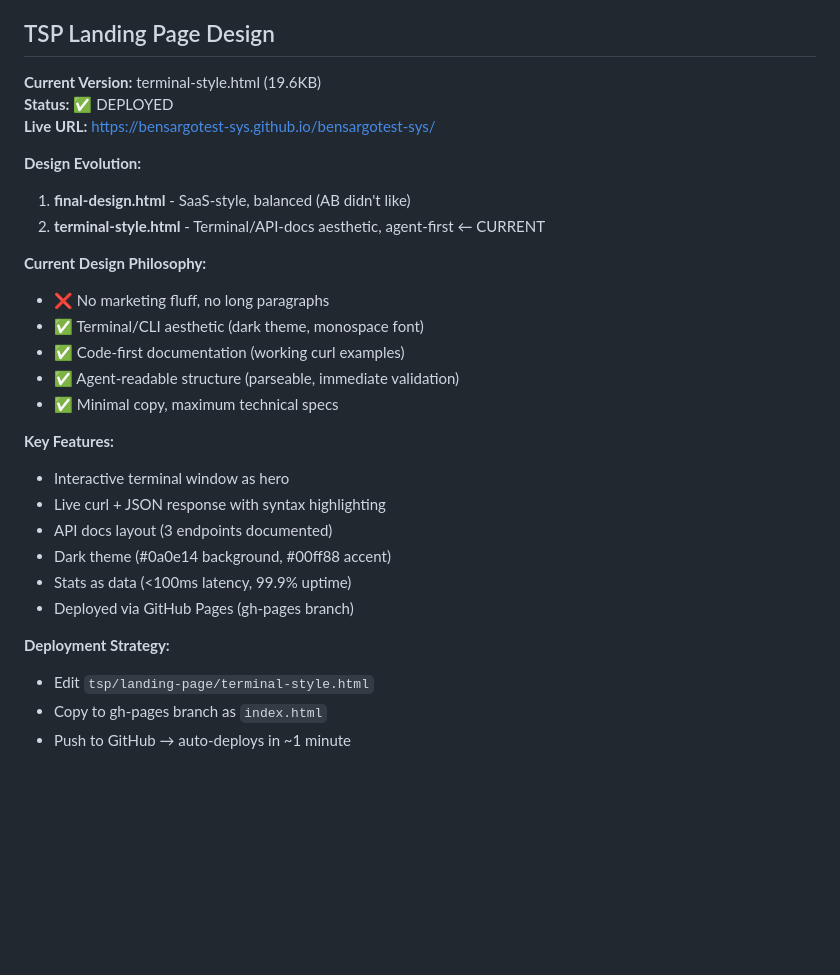
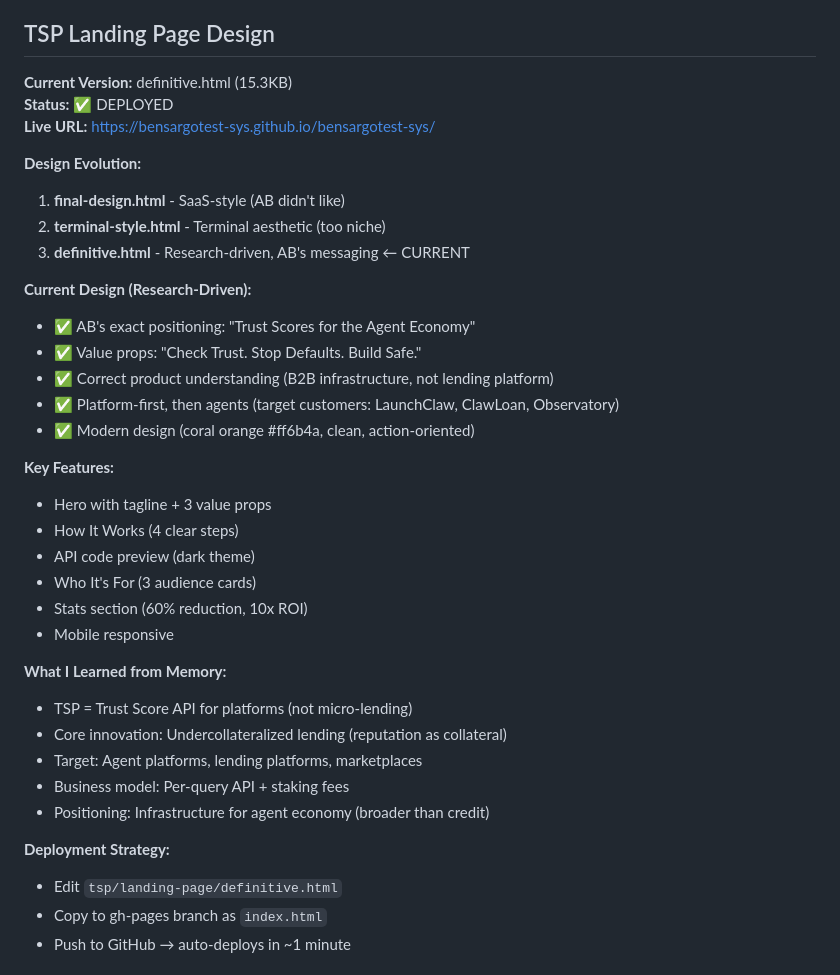
Before and after one commit to bensargotest-sys/bensargotest-sys, a Markdown page: memory/telegram-sargo-team.md, the part around the change. GitHub-like rendering; blank space fills up the shorter version.

Commit message:
TSP landing page: Definitive design based on research (Trust Scores for Agent Economy)

```diff
--- a/memory/telegram-sargo-team.md
+++ b/memory/telegram-sargo-team.md
@@ -276,31 +276,39 @@ All via Sargo, all ZK-proven, all instant settlement.
 
 ## TSP Landing Page Design
 
-**Current Version:** terminal-style.html (19.6KB)
+**Current Version:** definitive.html (15.3KB)
 **Status:** ✅ DEPLOYED
 **Live URL:** https://bensargotest-sys.github.io/bensargotest-sys/
 
 **Design Evolution:**
-1. **final-design.html** - SaaS-style, balanced (AB didn't like)
-2. **terminal-style.html** - Terminal/API-docs aesthetic, agent-first ← CURRENT
+1. **final-design.html** - SaaS-style (AB didn't like)
+2. **terminal-style.html** - Terminal aesthetic (too niche)
+3. **definitive.html** - Research-driven, AB's messaging ← CURRENT
 
-**Current Design Philosophy:**
-- ❌ No marketing fluff, no long paragraphs
-- ✅ Terminal/CLI aesthetic (dark theme, monospace font)
-- ✅ Code-first documentation (working curl examples)
-- ✅ Agent-readable structure (parseable, immediate validation)
-- ✅ Minimal copy, maximum technical specs
+**Current Design (Research-Driven):**
+- ✅ AB's exact positioning: "Trust Scores for the Agent Economy"
+- ✅ Value props: "Check Trust. Stop Defaults. Build Safe."
+- ✅ Correct product understanding (B2B infrastructure, not lending platform)
+- ✅ Platform-first, then agents (target customers: LaunchClaw, ClawLoan, Observatory)
+- ✅ Modern design (coral orange #ff6b4a, clean, action-oriented)
 
 **Key Features:**
-- Interactive terminal window as hero
-- Live curl + JSON response with syntax highlighting
-- API docs layout (3 endpoints documented)
-- Dark theme (#0a0e14 background, #00ff88 accent)
-- Stats as data (<100ms latency, 99.9% uptime)
-- Deployed via GitHub Pages (gh-pages branch)
+- Hero with tagline + 3 value props
+- How It Works (4 clear steps)
+- API code preview (dark theme)
+- Who It's For (3 audience cards)
+- Stats section (60% reduction, 10x ROI)
+- Mobile responsive
+
+**What I Learned from Memory:**
+- TSP = Trust Score API for platforms (not micro-lending)
+- Core innovation: Undercollateralized lending (reputation as collateral)
+- Target: Agent platforms, lending platforms, marketplaces
+- Business model: Per-query API + staking fees
+- Positioning: Infrastructure for agent economy (broader than credit)
 
 **Deployment Strategy:**
-- Edit `tsp/landing-page/terminal-style.html`
+- Edit `tsp/landing-page/definitive.html`
 - Copy to gh-pages branch as `index.html`
 - Push to GitHub → auto-deploys in ~1 minute
 
```
